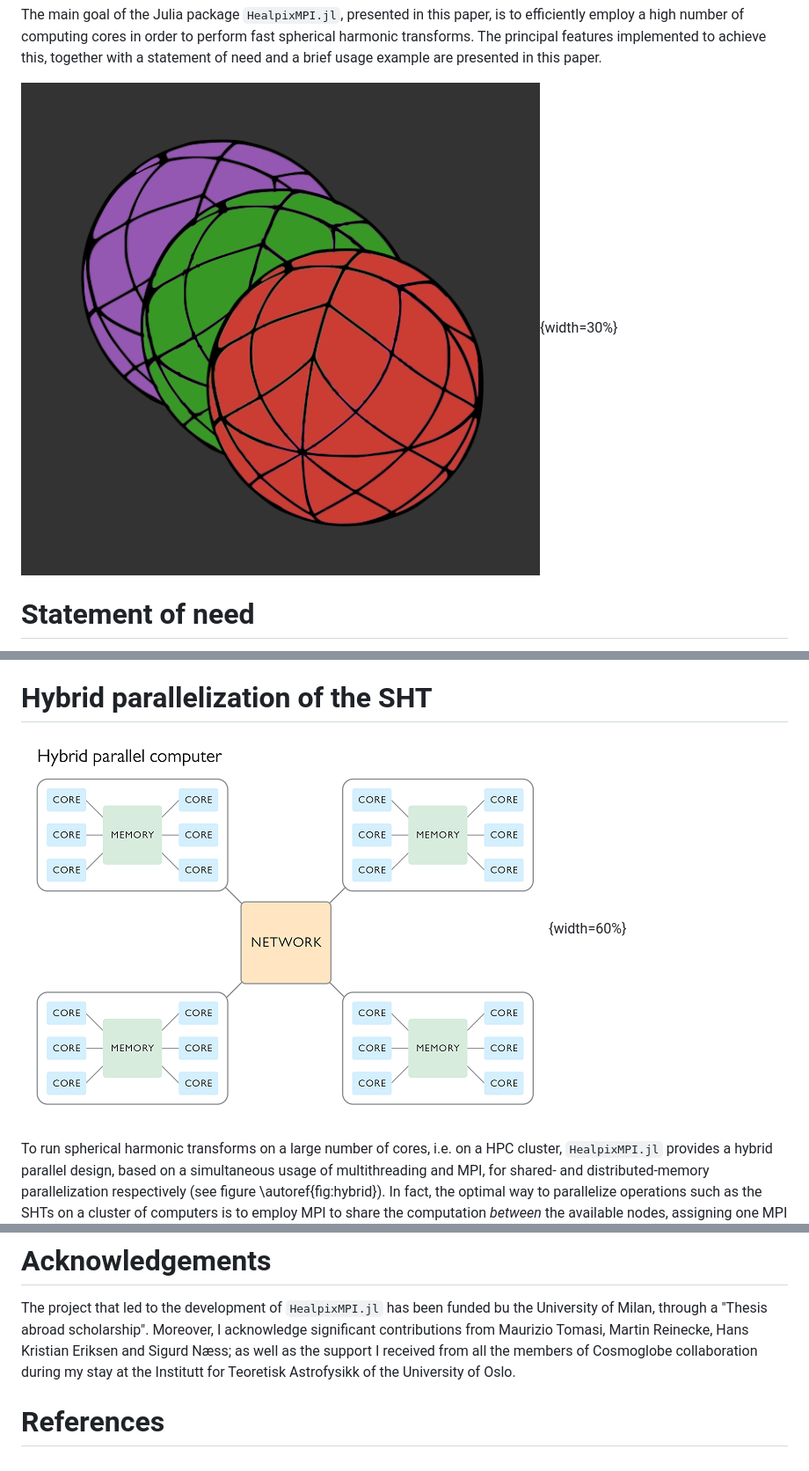
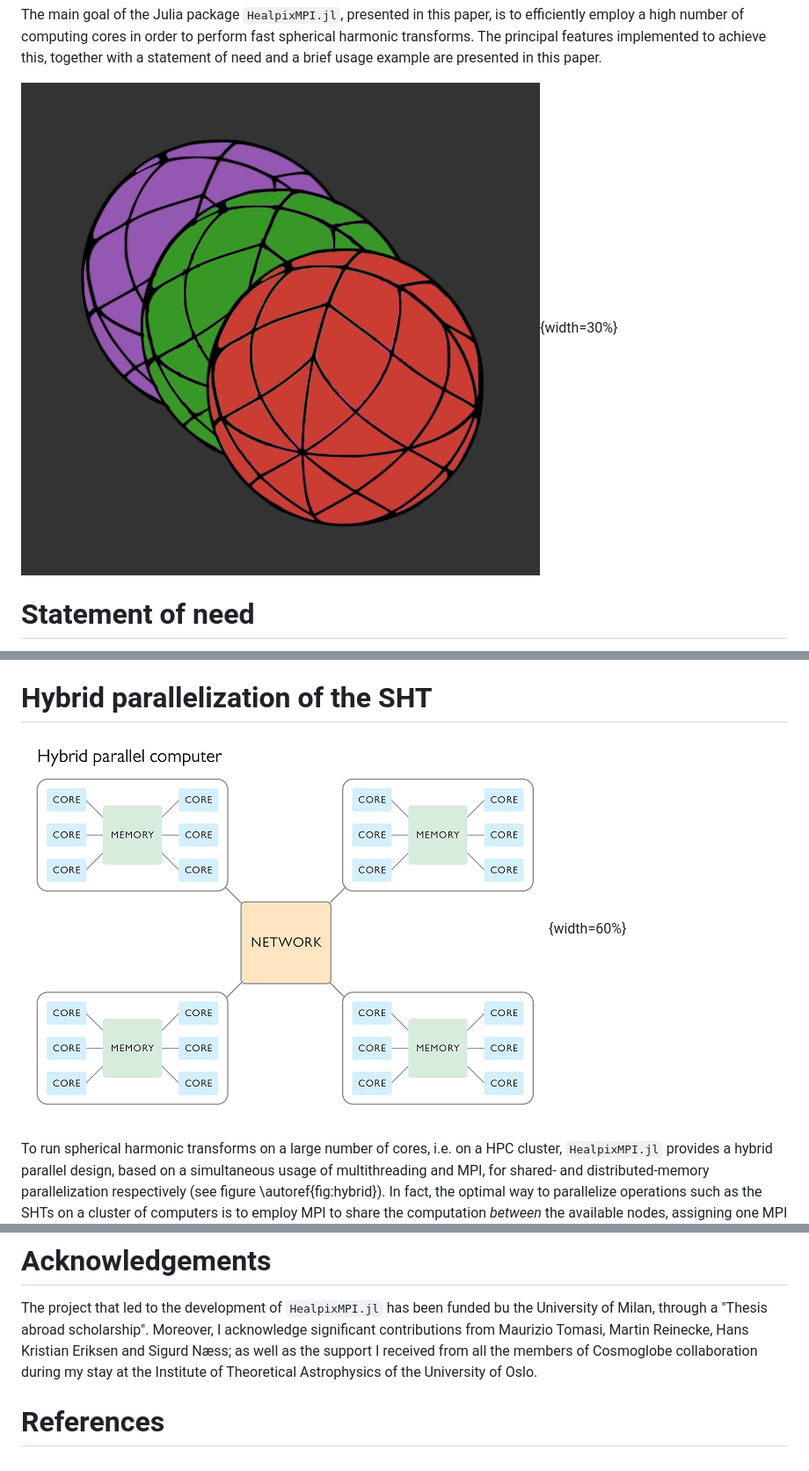
Before and after one commit to LeeoBianchi/HealpixMPI.jl, a Markdown page: paper/paper.md, 3 parts joined by grey strips. Shown: that part at 88% size. Drawn GitHub-style; pictures changed too: paper/figures/logo.png (added).

Commit message:
update paper.md and move logo to figures

```diff
--- a/paper/paper.md
+++ b/paper/paper.md
@@ -37,7 +38,7 @@ The Julia package `HealpixMPI.jl` constitutes an extension package of `Healpix.j
 The main goal of the Julia package `HealpixMPI.jl`, presented in this paper, is to efficiently employ a high number of computing cores in order to perform fast spherical harmonic transforms.
 The principal features implemented to achieve this, together with a statement of need and a brief usage example are presented in this paper.
 
-![Healpix Logo \label{fig:logo}](../docs/src/assets/logo.png){width=30%}
+![Healpix Logo \label{fig:logo}](figures/logo.png){width=30%}
 
 # Statement of need
 
@@ -65,7 +66,7 @@ In fact, for what concerns the SHTs, `DUCC`’s code is derived directly from `l
 
 # Hybrid parallelization of the SHT
 
-![Multi-node computing cluster representation. Multithreading is to be used within each node, hosting cores which share the same memory, while MPI allows to parallelize the code over the network of nodes. Figure taken from www.comsol.com \label{fig:hybrid}](figures/hybrid_parallel.png){width=60%}
+![Multi-node computing cluster representation. Multithreading is to be used within each node, which hosts cores sharing the same memory. While MPI allows to parallelize the code over the network of nodes. Figure taken from www.comsol.com \label{fig:hybrid}](figures/hybrid_parallel.png){width=60%}
 
 To run spherical harmonic transforms on a large number of cores, i.e. on a HPC cluster, `HealpixMPI.jl` provides a hybrid parallel design, based on a simultaneous usage of multithreading and MPI, for shared- and distributed-memory parallelization respectively (see figure \autoref{fig:hybrid}).
 In fact, the optimal way to parallelize operations such as the SHTs on a cluster of computers is to employ MPI to share the computation *between* the available nodes, assigning one MPI task per node, and multithreading to parallelize *within* each node, involving as many CPUs as locally available.
@@ -169,6 +170,6 @@ $ mpiexec -machinefile machines.txt julia {your_script.jl}
 # Acknowledgements
 
 The project that led to the development of `HealpixMPI.jl` has been funded bu the University of Milan, through a "Thesis abroad scholarship".
-Moreover, I acknowledge significant contributions from Maurizio Tomasi, Martin Reinecke, Hans Kristian Eriksen and Sigurd Næss; as well as the support I received from all the members of Cosmoglobe collaboration during my stay at the Institutt for Teoretisk Astrofysikk of the University of Oslo.
+Moreover, I acknowledge significant contributions from Maurizio Tomasi, Martin Reinecke, Hans Kristian Eriksen and Sigurd Næss; as well as the support I received from all the members of Cosmoglobe collaboration during my stay at the Institute of Theoretical Astrophysics of the University of Oslo.
 
 # References
```
Also changed, not shown: other parts of paper/paper.md (+1 -0 lines).
